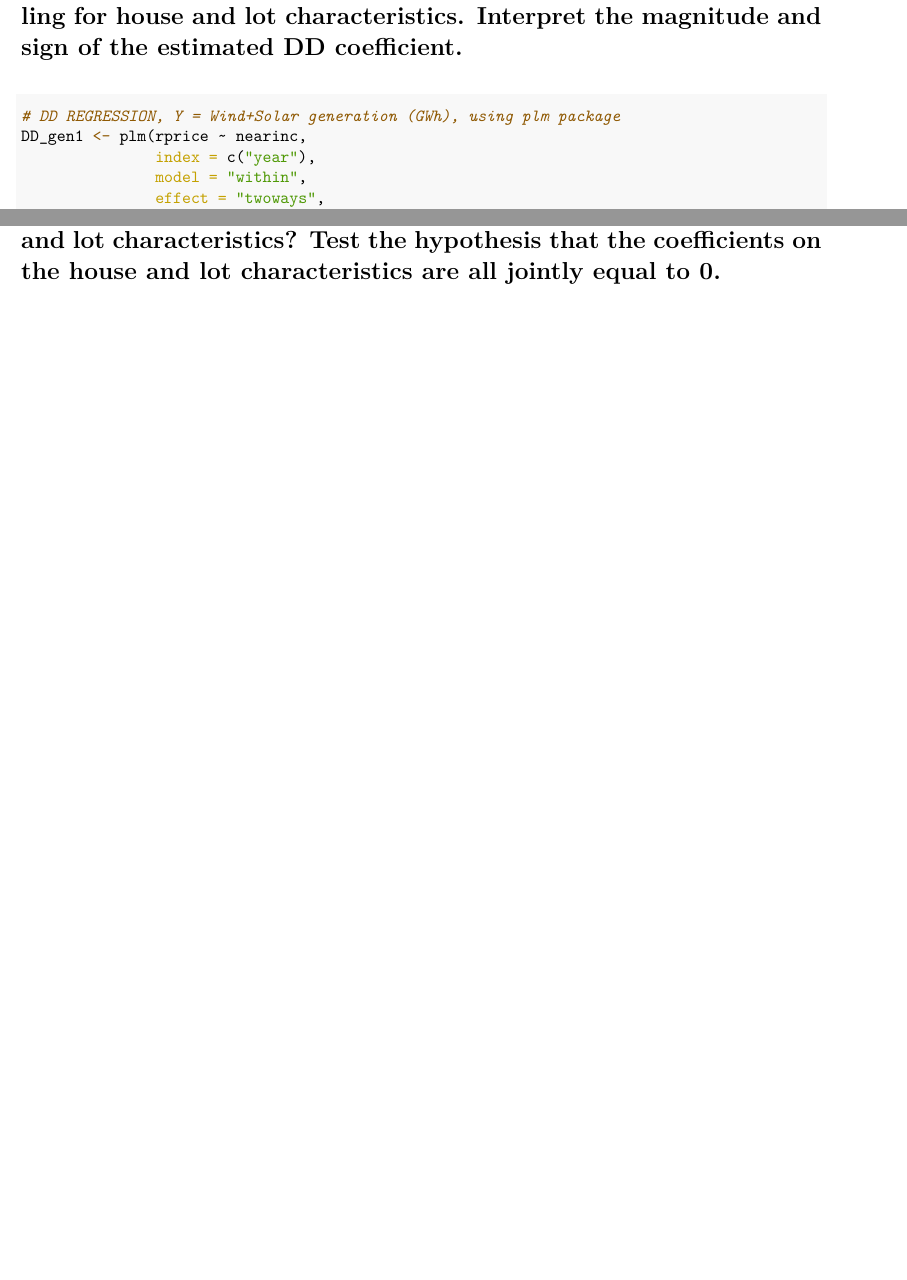
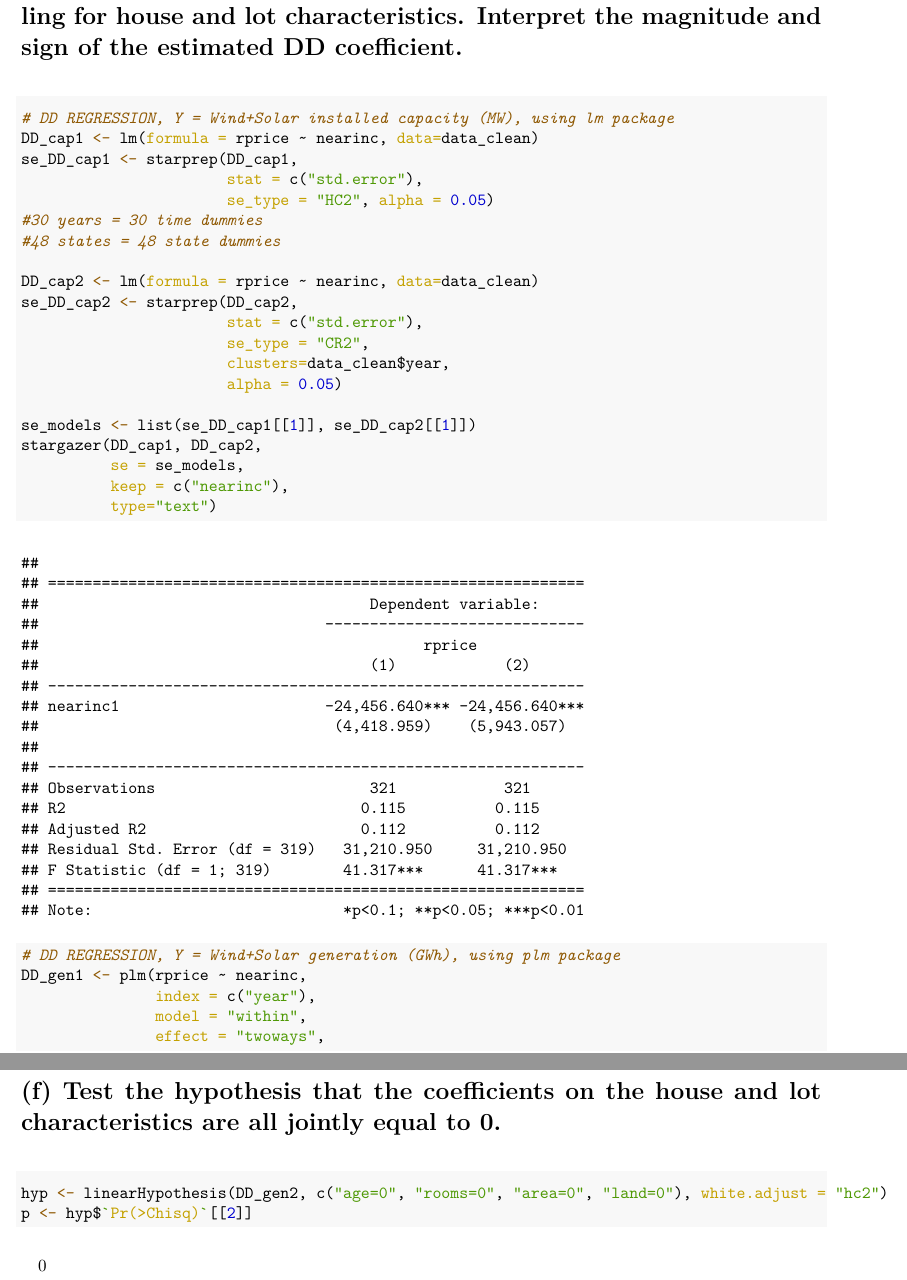
Before and after one commit to miaforsline/eds241, an R Markdown document (Forsline_assignment5.Rmd): two parts of pages 4 and 5 of 5 before the commit and two parts of pages 4 and 6 of 7 after it, joined at a grey line, cut so that both start at the same text, the shorter picture padded with empty space. The pictures show the output file Forsline_assignment5.pdf that the author committed with the source.

Commit message:
got up to f, g, h

````diff
--- a/Forsline_assignment5.Rmd
+++ b/Forsline_assignment5.Rmd
@@ -165,6 +165,30 @@
 # (d) Use a difference-in-differences (DD) estimator to estimate the causal effect of the incinerator on housing values without controlling for house and lot characteristics. Interpret the magnitude and sign of the estimated DD coefficient.
 
 ```{r}
+# DD REGRESSION, Y = Wind+Solar installed capacity (MW), using lm package
+DD_cap1 <- lm(formula = rprice ~ nearinc, data=data_clean)
+se_DD_cap1 <- starprep(DD_cap1,
+                       stat = c("std.error"),
+                       se_type = "HC2", alpha = 0.05)
+#30 years = 30 time dummies
+#48 states = 48 state dummies
+
+DD_cap2 <- lm(formula = rprice ~ nearinc, data=data_clean)
+se_DD_cap2 <- starprep(DD_cap2,
+                       stat = c("std.error"),
+                       se_type = "CR2",
+                       clusters=data_clean$year,
+                       alpha = 0.05)
+
+se_models <- list(se_DD_cap1[[1]], se_DD_cap2[[1]])
+stargazer(DD_cap1, DD_cap2,
+          se = se_models,
+          keep = c("nearinc"),
+          type="text")
+```
+
+
+```{r}
 # DD REGRESSION, Y = Wind+Solar generation (GWh), using plm package
 DD_gen1 <- plm(rprice ~ nearinc,
                index = c("year"),
@@ -218,5 +242,5 @@ The lower bound of the confidence interval is `r conf_low`, and the upper bound
 
-# (f) How does your answer in (d) changes when you control for house and lot characteristics? Test the hypothesis that the coefficients on the house and lot characteristics are all jointly equal to 0.
+# (f) How does your answer in (d) changes when you control for house and lot characteristics?
 
 ```{r}
 # DD REGRESSION, Y = Wind+Solar generation (GWh), using plm package
@@ -255,6 +279,17 @@ stargazer(DD_gen2,
           )
 ```
 
+# (f) Test the hypothesis that the coefficients on the house and lot characteristics are all jointly equal to 0.
+
+```{r}
+hyp <- linearHypothesis(DD_gen2, c("age=0", "rooms=0", "area=0", "land=0"), white.adjust = "hc2")
+p <- hyp$`Pr(>Chisq)`[[2]]
+```
+
+`r p`
+
 # (g) Using the results from the DD regression in (f), calculate by how much did real housing values change on average between 1978 and 1981.
 
+
+
 # (h) Explain (in words) what is the key assumption underlying the causal interpretation of the DD estimator in the context of the incinerator construction in North Andover.
````
Also changed, not shown: demos/10_dd_rps.Rmd (+8 -1 lines), Forsline_assignment5.pdf, Forsline_assignment5.Rmd (8 more changed lines), 1 other file.
